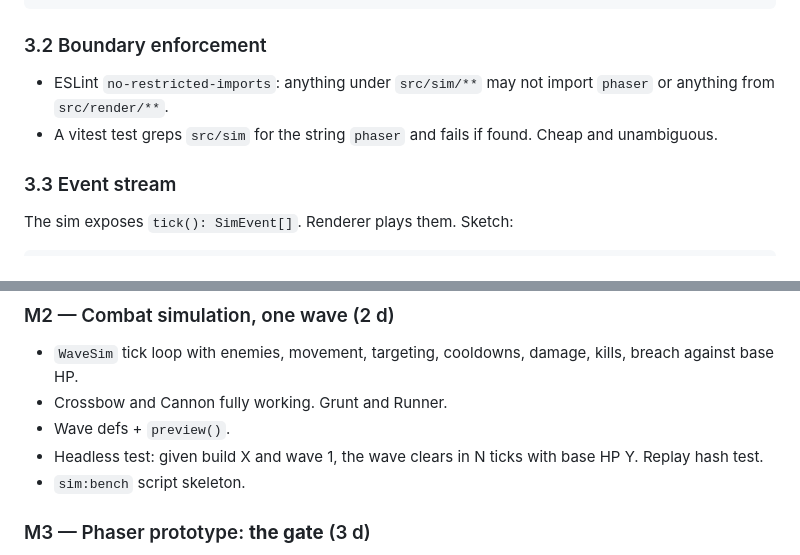
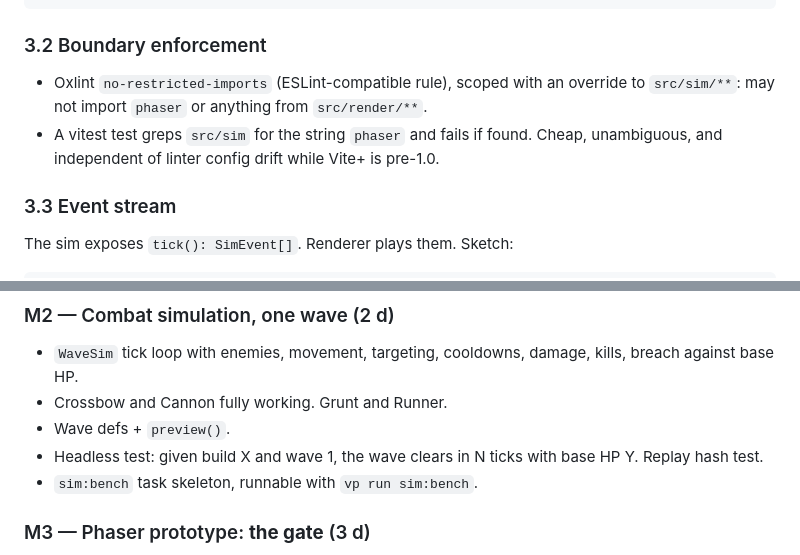
Before and after one commit to dsreitan/td-poc, a Markdown page: docs/PLAN.md, 2 parts joined by grey strips. Rendered like a GitHub page.

```diff
--- a/docs/PLAN.md
+++ b/docs/PLAN.md
@@ -242,10 +242,12 @@ tests/
 
 ### 3.2 Boundary enforcement
 
-- ESLint `no-restricted-imports`: anything under `src/sim/**` may not import
-  `phaser` or anything from `src/render/**`.
+- Oxlint `no-restricted-imports` (ESLint-compatible rule), scoped with an
+  override to `src/sim/**`: may not import `phaser` or anything from
+  `src/render/**`.
 - A vitest test greps `src/sim` for the string `phaser` and fails if found.
-  Cheap and unambiguous.
+  Cheap, unambiguous, and independent of linter config drift while Vite+ is
+  pre-1.0.
 
 ### 3.3 Event stream
 
@@ -318,7 +361,7 @@ working-day counts for one developer.
 - Wave defs + `preview()`.
 - Headless test: given build X and wave 1, the wave clears in N ticks with
   base HP Y. Replay hash test.
-- `sim:bench` script skeleton.
+- `sim:bench` task skeleton, runnable with `vp run sim:bench`.
 
 ### M3 — Phaser prototype: **the gate** (3 d)
 
```
Also changed, not shown: other parts of docs/PLAN.md (+49 -8 lines).
